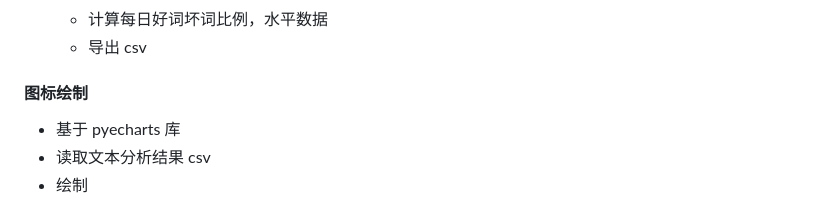
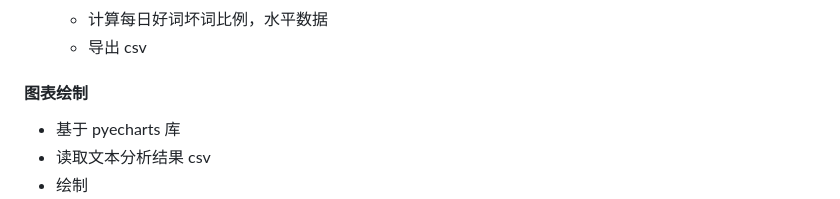
Before and after one commit to eason8811/web_flask, a Markdown page: 信计综合课设.md, the part around the change. Drawn GitHub-style.

Commit message:
修改了错别字

```diff
--- a/信计综合课设.md
+++ b/信计综合课设.md
@@ -22,7 +22,7 @@
 	- 计算每日好词坏词比例，水平数据
 	- 导出 csv
 
-#### 图标绘制
+#### 图表绘制
 - 基于 pyecharts 库
 - 读取文本分析结果 csv
 - 绘制
```
